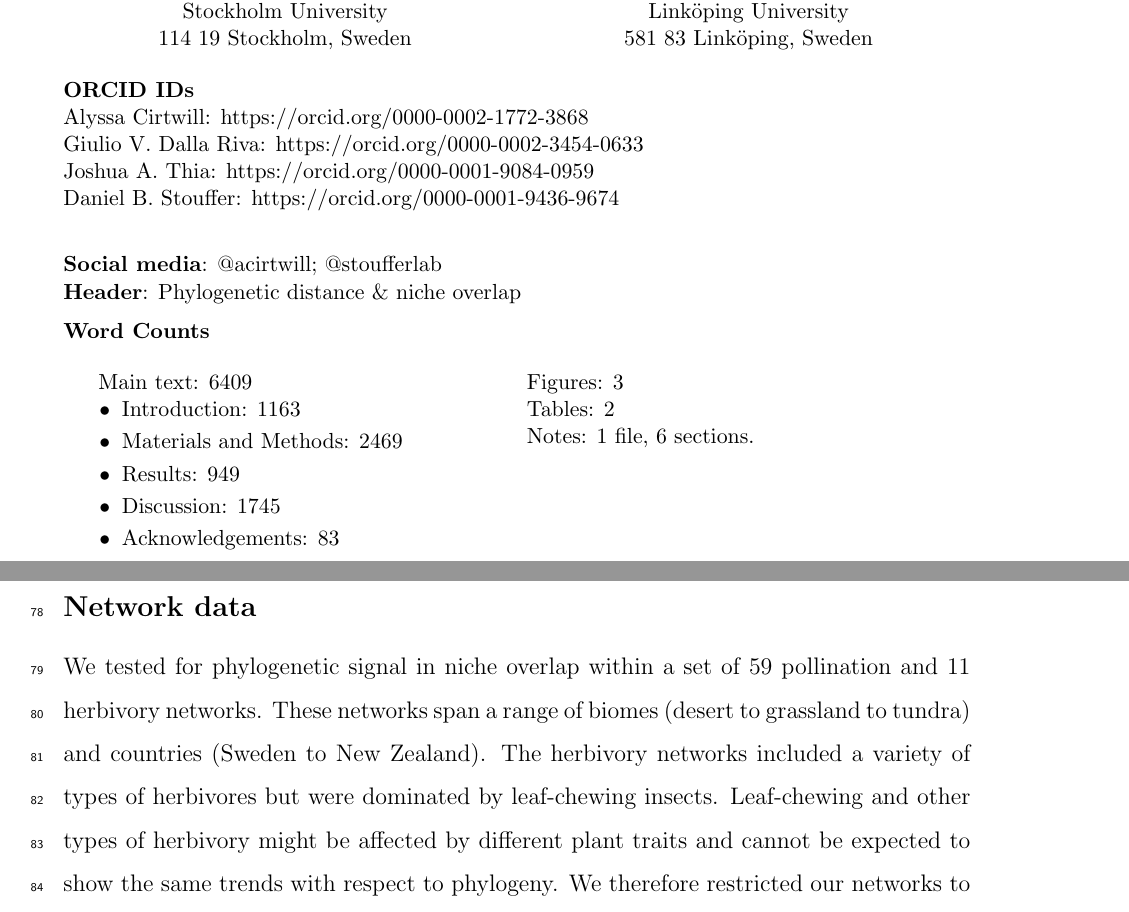
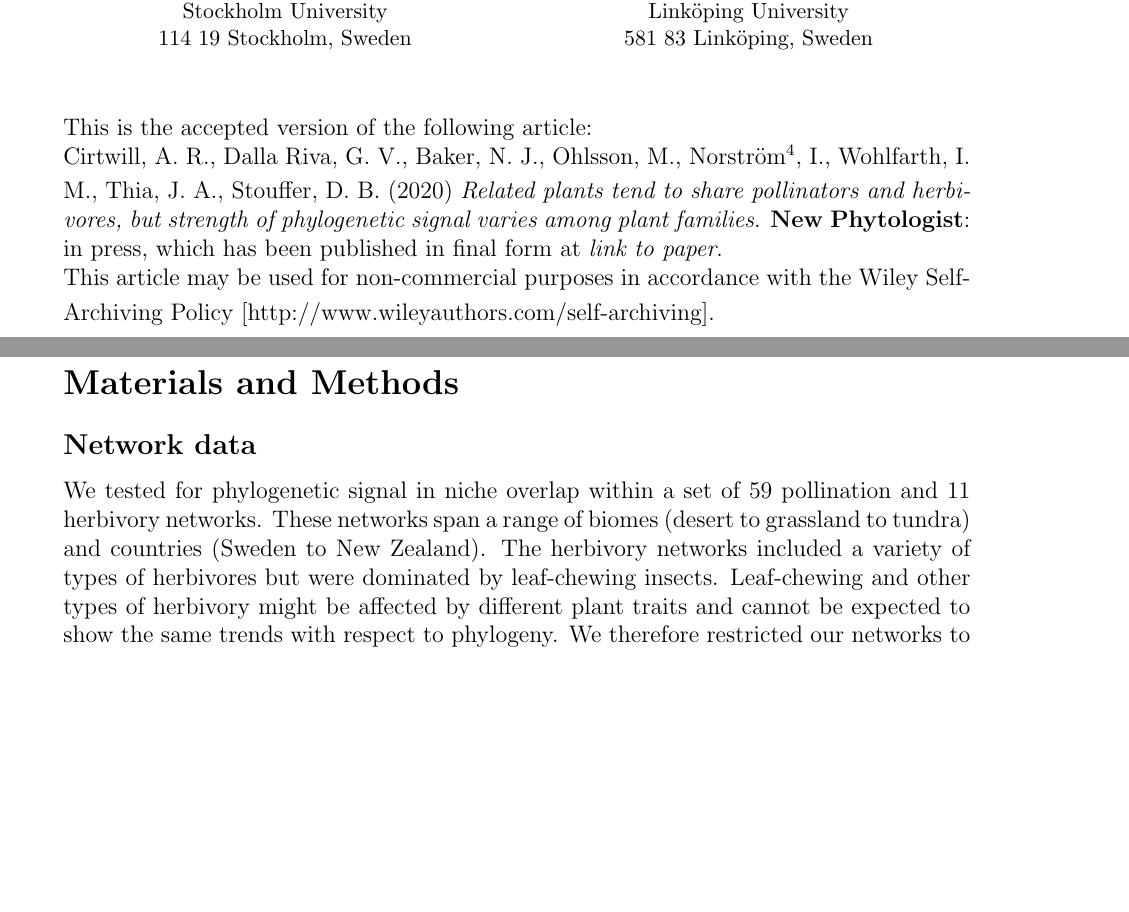
Before and after one commit to cirtwill/Bipartite-essentials, a LaTeX document (manuscript/phylogenetic_signal_manuscript.tex): two parts of pages 1 and 6 of 28 before the commit and two parts of pages 1 and 5 of 22 after it, joined at a grey line, cut so that both start at the same text, the shorter picture padded with empty space. Compiled offline with LaTeX, dvips and Ghostscript.

Commit message:
don't remember what changes

```diff
--- a/manuscript/phylogenetic_signal_manuscript.tex
+++ b/manuscript/phylogenetic_signal_manuscript.tex
@@ -11,6 +11,7 @@
 \usepackage[labelfont=bf]{caption}
 \usepackage{setspace}
 \usepackage{multicol}
+\usepackage{fancyhdr}
 
 \usepackage[running]{lineno}
 
@@ -71,44 +71,53 @@ Christchurch 8140, New Zealand\\
 \baselineskip=8.5mm
 \begin{spacing}{1.0}
 
-% \clearpage
-\vspace{-0.25in}
-\small{
-\noindent\textbf{ORCID IDs}\\
-\noindent Alyssa Cirtwill: https://orcid.org/0000-0002-1772-3868\\
-\noindent Giulio V. Dalla Riva: https://orcid.org/0000-0002-3454-0633\\
-\noindent Joshua A. Thia: https://orcid.org/0000-0001-9084-0959\\
-\noindent Daniel B. Stouffer: https://orcid.org/0000-0001-9436-9674\\
 
-\medskip
-\noindent\textbf{Social media}:
-@acirtwill; @stoufferlab\\
-\medskip
-\noindent\textbf{Header}:
-Phylogenetic distance \& niche overlap
-}
+\noindent This is the accepted version of the following article: \\
+\smallskip
+Cirtwill, A. R., Dalla Riva, G. V., Baker, N. J., Ohlsson, M.,
+Norstr\"{o}m$^{4}$, I., Wohlfarth, I. M., Thia, J. A., Stouffer, D. B. (2020) \emph{Related plants tend to share pollinators and herbivores, but strength of phylogenetic signal varies among plant families}. \textbf{New Phytologist}: in press, which has been published in final form at \emph{link to paper}.\\
+\smallskip
+This article may be used for
+non-commercial purposes in accordance with the Wiley Self-Archiving Policy [http://www.wileyauthors.com/self-archiving].
 
-\noindent\small\textbf{Word Counts}
-\begin{multicols}{2}
-\small{
-Main text: 6409 % Limit 6,500 %
-\vspace{-5pt}
-\begin{itemize}
-  \setlength\itemsep{-0.1em}
-  \item Introduction: 1163
-  \item Materials and Methods: 2469
-  \item Results: 949
-  \item Discussion: 1745
-  \item Acknowledgements: 83
-\end{itemize}
-\bigskip
-\bigskip
-\bigskip
+% % \clearpage
+% \vspace{-0.25in}
+% \small{
+% \noindent\textbf{ORCID IDs}\\
+% \noindent Alyssa Cirtwill: https://orcid.org/0000-0002-1772-3868\\
+% \noindent Giulio V. Dalla Riva: https://orcid.org/0000-0002-3454-0633\\
+% \noindent Joshua A. Thia: https://orcid.org/0000-0001-9084-0959\\
+% \noindent Daniel B. Stouffer: https://orcid.org/0000-0001-9436-9674\\
 
-\noindent Figures: 3\\
-\noindent Tables: 2\\
-\noindent Notes: 1 file, 6 sections.}
-\end{multicols}
+% \medskip
+% \noindent\textbf{Social media}:
+% @acirtwill; @stoufferlab\\
+% \medskip
+% \noindent\textbf{Header}:
+% Phylogenetic distance \& niche overlap
+% }
+
+% \noindent\small\textbf{Word Counts}
+% \begin{multicols}{2}
+% \small{
+% Main text: 6409 % Limit 6,500 %
+% \vspace{-5pt}
+% \begin{itemize}
+%   \setlength\itemsep{-0.1em}
+%   \item Introduction: 1163
+%   \item Materials and Methods: 2469
+%   \item Results: 949
+%   \item Discussion: 1745
+%   \item Acknowledgements: 83
+% \end{itemize}
+% \bigskip
+% \bigskip
+% \bigskip
+
+% \noindent Figures: 3\\
+% \noindent Tables: 2\\
+% \noindent Notes: 1 file, 6 sections.}
+% \end{multicols}
 
 
 
```
Also changed, not shown: manuscript/accpeted_manuscript.tex (+1 -1 lines), manuscript/coverletter.pdf, manuscript/phylogenetic_signal_manuscript.pdf, manuscript/supporting_info.pdf, manuscript/phylogenetic_signal_manuscript.tex (7 more changed lines).
